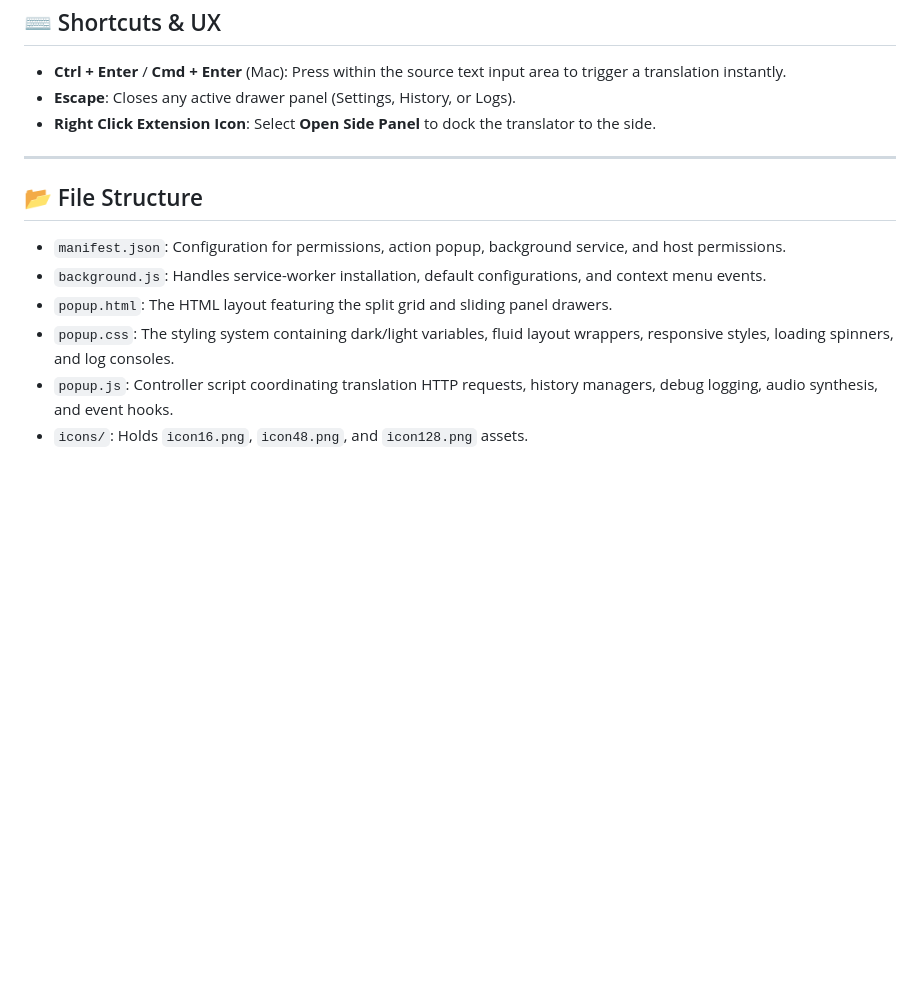
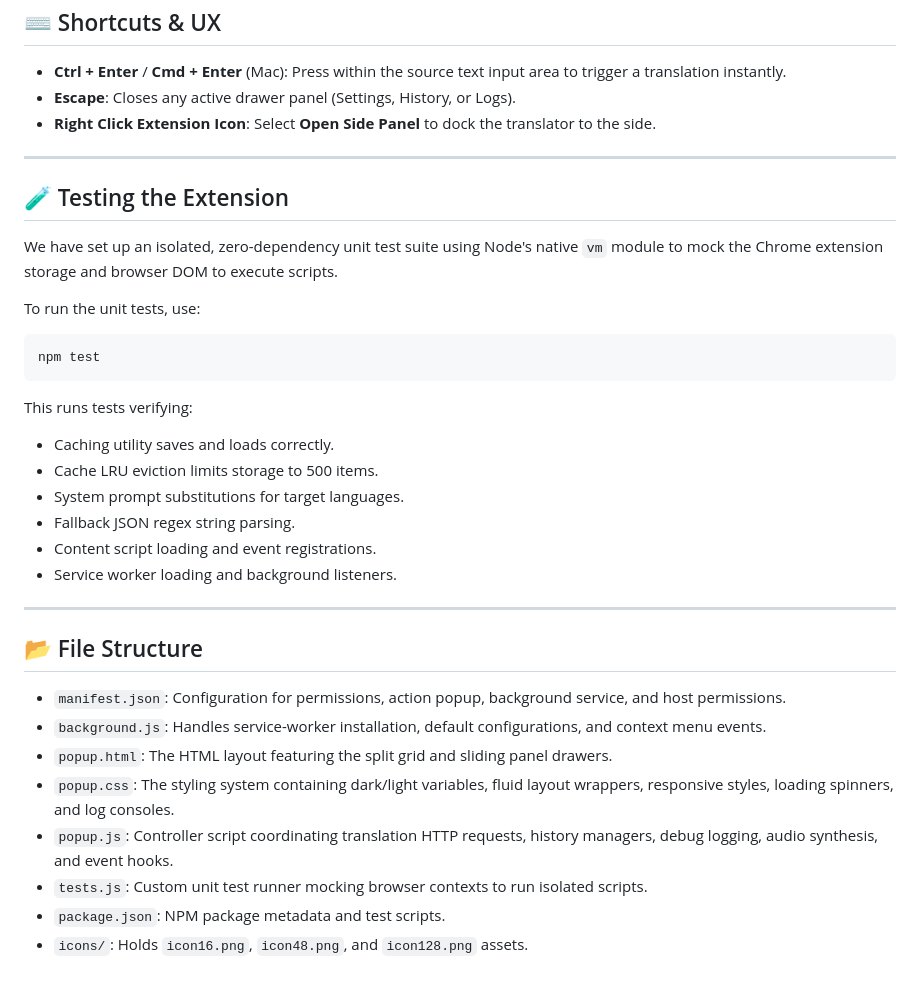
Before and after one commit to pjiaquan/fire-translate, a Markdown page: README.md, the part around the change. GitHub-like rendering; blank space fills up the shorter version.

Commit message:
docs: add testing instructions to README.md

````diff
--- a/README.md
+++ b/README.md
@@ -85,6 +85,25 @@ The extension posts requests to `${API_ENDPOINT}/v1/chat/completions` with the f
 
 ---
 
+## 🧪 Testing the Extension
+
+We have set up an isolated, zero-dependency unit test suite using Node's native `vm` module to mock the Chrome extension storage and browser DOM to execute scripts.
+
+To run the unit tests, use:
+```bash
+npm test
+```
+
+This runs tests verifying:
+* Caching utility saves and loads correctly.
+* Cache LRU eviction limits storage to 500 items.
+* System prompt substitutions for target languages.
+* Fallback JSON regex string parsing.
+* Content script loading and event registrations.
+* Service worker loading and background listeners.
+
+---
+
 ## 📂 File Structure
 
 * `manifest.json`: Configuration for permissions, action popup, background service, and host permissions.
@@ -92,4 +111,6 @@ The extension posts requests to `${API_ENDPOINT}/v1/chat/completions` with the f
 * `popup.html`: The HTML layout featuring the split grid and sliding panel drawers.
 * `popup.css`: The styling system containing dark/light variables, fluid layout wrappers, responsive styles, loading spinners, and log consoles.
 * `popup.js`: Controller script coordinating translation HTTP requests, history managers, debug logging, audio synthesis, and event hooks.
+* `tests.js`: Custom unit test runner mocking browser contexts to run isolated scripts.
+* `package.json`: NPM package metadata and test scripts.
 * `icons/`: Holds `icon16.png`, `icon48.png`, and `icon128.png` assets.
````
